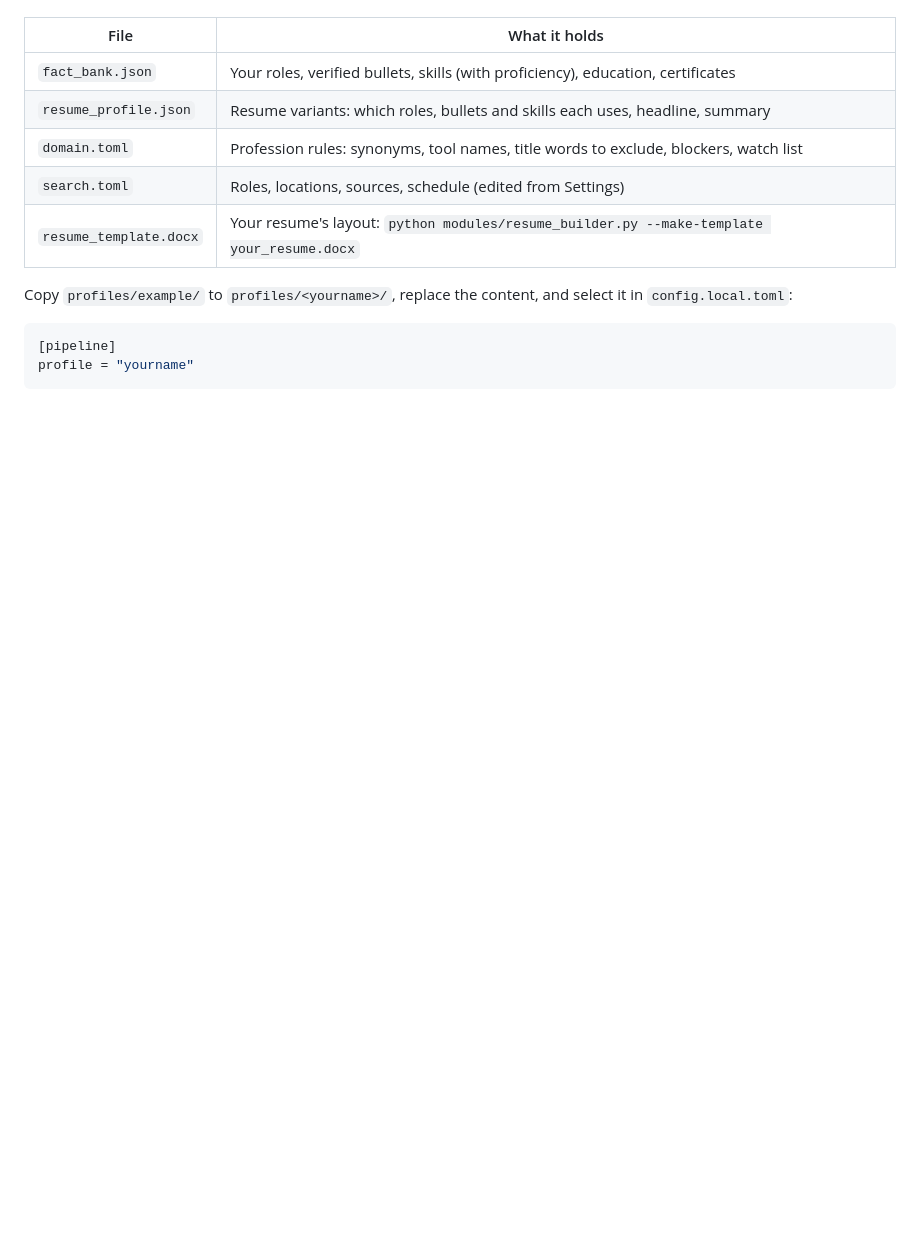
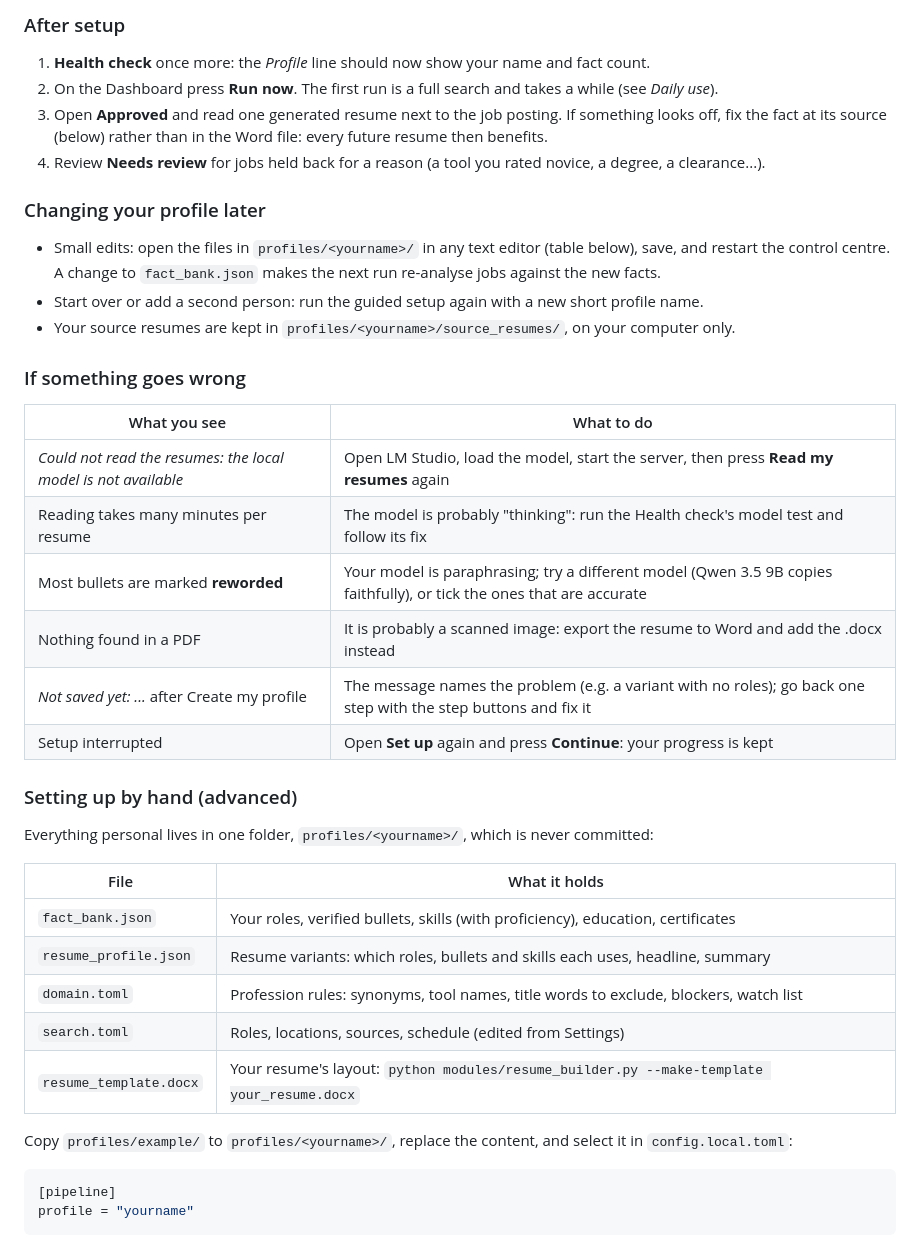
Before and after one commit to mf01here/AI-Job-Pipeline, a Markdown page: README.md, the part around one of its changes. GitHub-like rendering; blank space fills up the shorter version.

```diff
--- a/README.md
+++ b/README.md
@@ -124,3 +188,32 @@ LibreOffice is recommended for PDFs on every system.
+### After setup
+
+1. **Health check** once more: the *Profile* line should now show your name and fact count.
+2. On the Dashboard press **Run now**. The first run is a full search and takes a while (see *Daily use*).
+3. Open **Approved** and read one generated resume next to the job posting. If something looks off, fix the fact
+   at its source (below) rather than in the Word file: every future resume then benefits.
+4. Review **Needs review** for jobs held back for a reason (a tool you rated novice, a degree, a clearance...).
+
+### Changing your profile later
+
+- Small edits: open the files in `profiles/<yourname>/` in any text editor (table below), save, and restart the
+  control centre. A change to `fact_bank.json` makes the next run re-analyse jobs against the new facts.
+- Start over or add a second person: run the guided setup again with a new short profile name.
+- Your source resumes are kept in `profiles/<yourname>/source_resumes/`, on your computer only.
+
+### If something goes wrong
+
+| What you see | What to do |
+|---|---|
+| *Could not read the resumes: the local model is not available* | Open LM Studio, load the model, start the server, then press **Read my resumes** again |
+| Reading takes many minutes per resume | The model is probably "thinking": run the Health check's model test and follow its fix |
+| Most bullets are marked **reworded** | Your model is paraphrasing; try a different model (Qwen 3.5 9B copies faithfully), or tick the ones that are accurate |
+| Nothing found in a PDF | It is probably a scanned image: export the resume to Word and add the .docx instead |
+| *Not saved yet: ...* after Create my profile | The message names the problem (e.g. a variant with no roles); go back one step with the step buttons and fix it |
+| Setup interrupted | Open **Set up** again and press **Continue**: your progress is kept |
+
+### Setting up by hand (advanced)
+
+Everything personal lives in one folder, `profiles/<yourname>/`, which is never committed:
 
 | File | What it holds |
 |---|---|
```
Also changed, not shown: other parts of README.md (+76 -12 lines).
